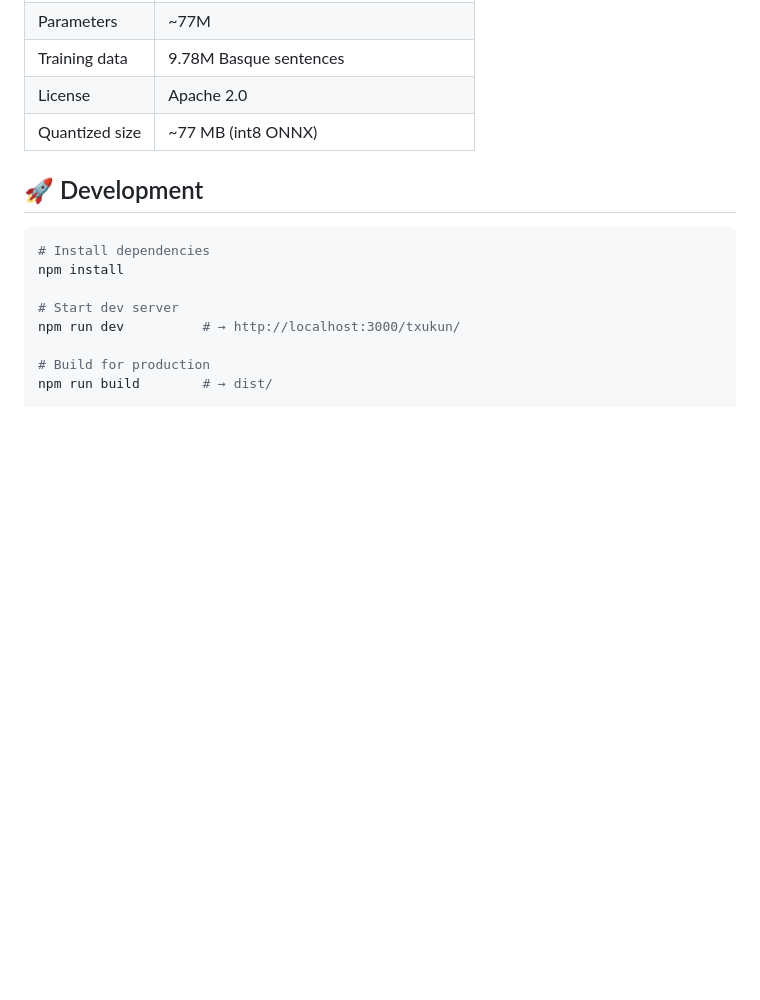
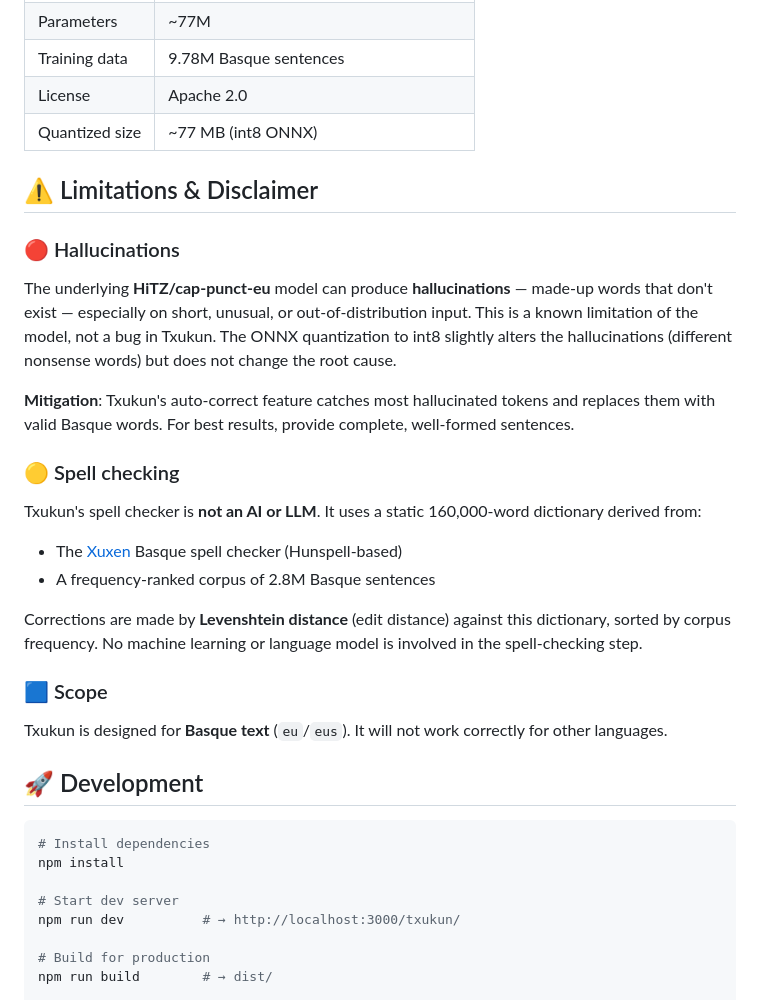
Before and after one commit to itzune/txukun, a Markdown page: README.md, the part around the change. Rendered like a GitHub page; blank space fills up the shorter version.

Commit message:
docs: add limitations, hallucinations, spell-check disclaimer
- 🔴 Hallucination warning: HiTZ model produces made-up words on short input
- 🟡 Spell check is NOT AI/LLM: static 160k dictionary + Levenshtein distance
- 🟦 Scope: Basque-only tool

```diff
--- a/README.md
+++ b/README.md
@@ -42,6 +42,27 @@ Txukun uses **[itzune/txukun-cap-punct-eu](https://huggingface.co/itzune/txukun-
 | Training data | 9.78M Basque sentences |
 | License | Apache 2.0 |
 | Quantized size | ~77 MB (int8 ONNX) |
+
+## ⚠️ Limitations & Disclaimer
+
+### 🔴 Hallucinations
+
+The underlying **HiTZ/cap-punct-eu** model can produce **hallucinations** — made-up words that don't exist — especially on short, unusual, or out-of-distribution input. This is a known limitation of the model, not a bug in Txukun. The ONNX quantization to int8 slightly alters the hallucinations (different nonsense words) but does not change the root cause.
+
+**Mitigation**: Txukun's auto-correct feature catches most hallucinated tokens and replaces them with valid Basque words. For best results, provide complete, well-formed sentences.
+
+### 🟡 Spell checking
+
+Txukun's spell checker is **not an AI or LLM**. It uses a static 160,000-word dictionary derived from:
+
+- The [Xuxen](https://xhuxen.eus/) Basque spell checker (Hunspell-based)
+- A frequency-ranked corpus of 2.8M Basque sentences
+
+Corrections are made by **Levenshtein distance** (edit distance) against this dictionary, sorted by corpus frequency. No machine learning or language model is involved in the spell-checking step.
+
+### 🟦 Scope
+
+Txukun is designed for **Basque text** (`eu`/`eus`). It will not work correctly for other languages.
 
 ## 🚀 Development
 
```
